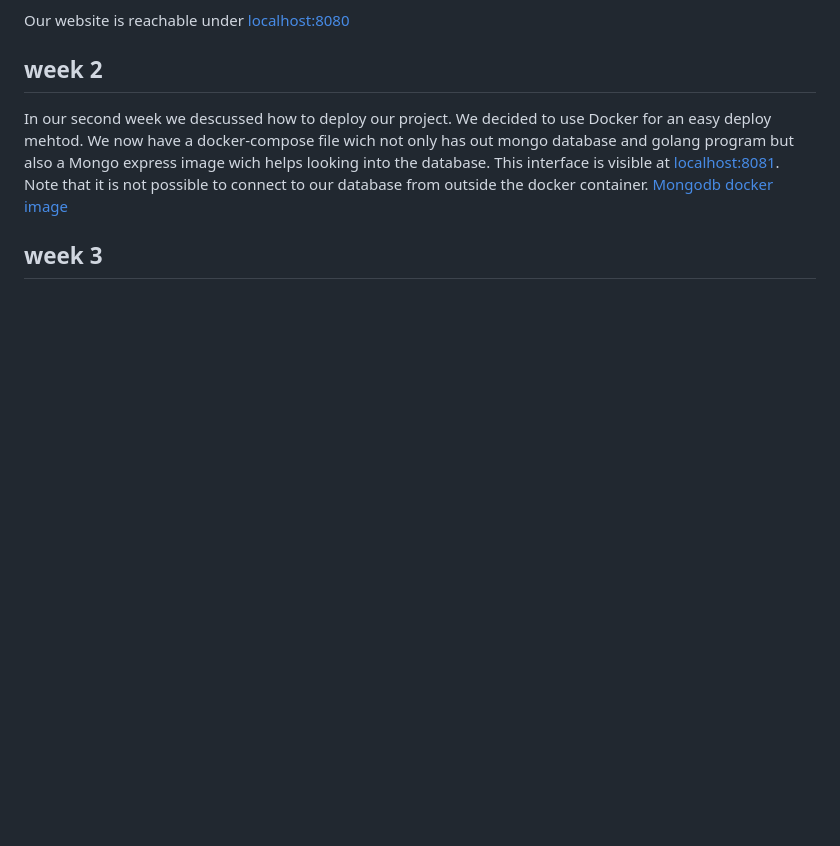
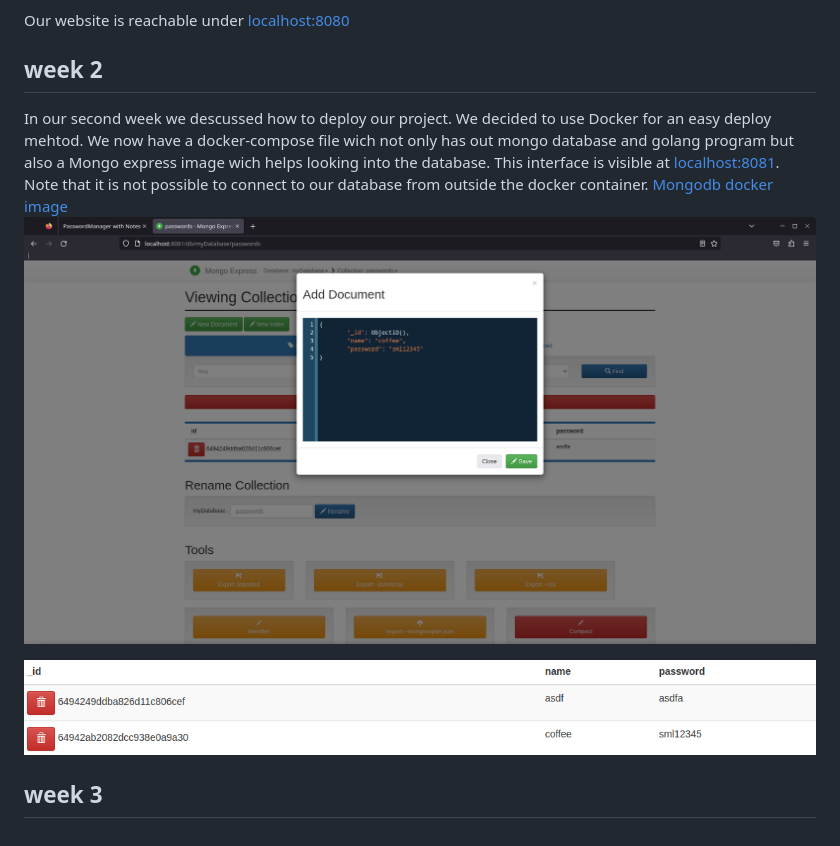
Before and after one commit to Teddy55Codes/GibbMongoDB, a Markdown page: README.md, the part around the change. Drawn GitHub-style; pictures changed too: assets/added.png (added), assets/popup.png (added); blank space fills up the shorter version.

Commit message:
doc: added images

```diff
--- a/README.md
+++ b/README.md
@@ -10,5 +10,9 @@ Our website is reachable under [localhost:8080](localhost:8080)
 ## week 2
 In our second week we descussed how to deploy our project. We decided to use Docker for an easy deploy mehtod. We now have a docker-compose file wich not only has out mongo database and golang program but also a Mongo express image wich helps looking into the database. This interface is visible at [localhost:8081](localhost:8081). Note that it is not possible to connect to our database from outside the docker container.
 [Mongodb docker image](https://hub.docker.com/_/mongo/)
+![popup](./assets/popup.png)
+
+![added](./assets/added.png)
+
 
 ## week 3
```
